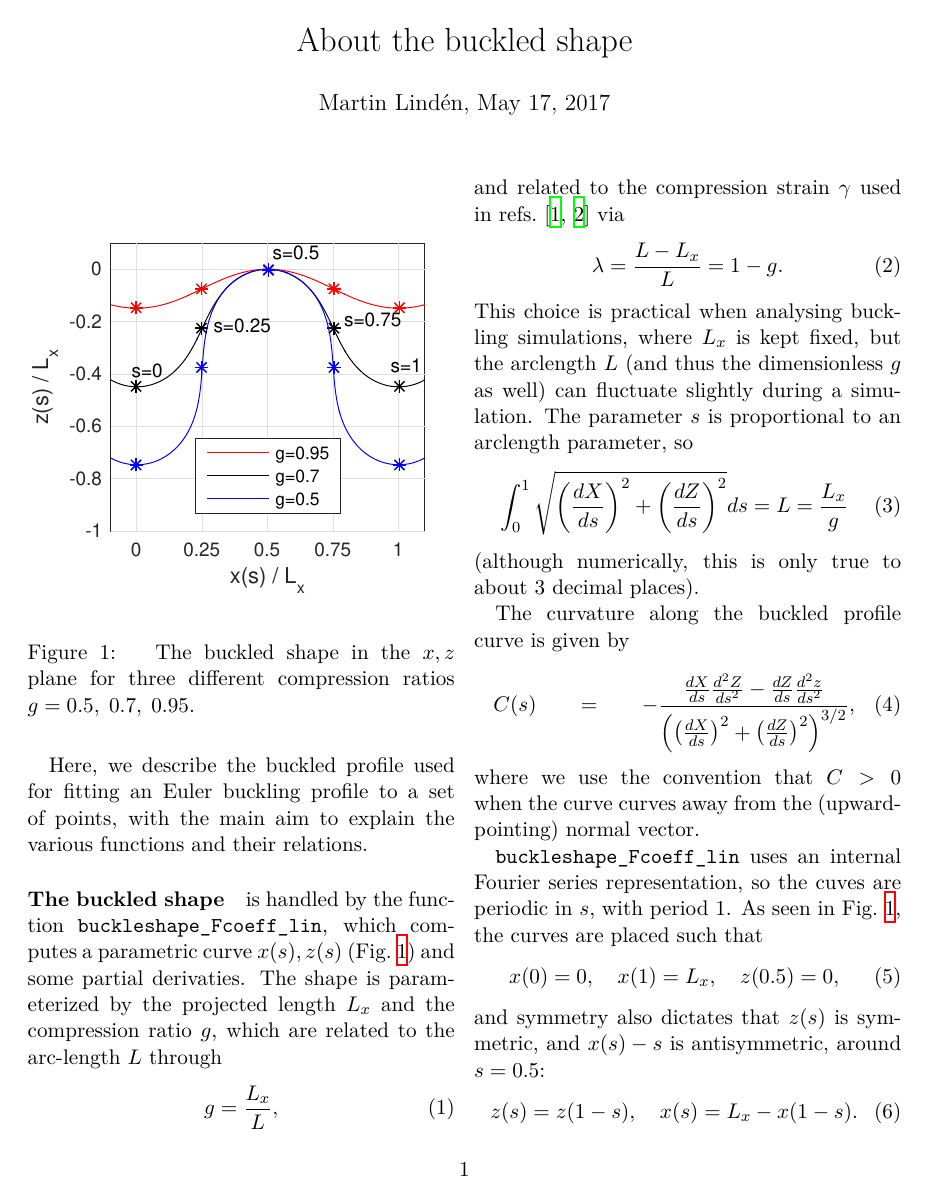
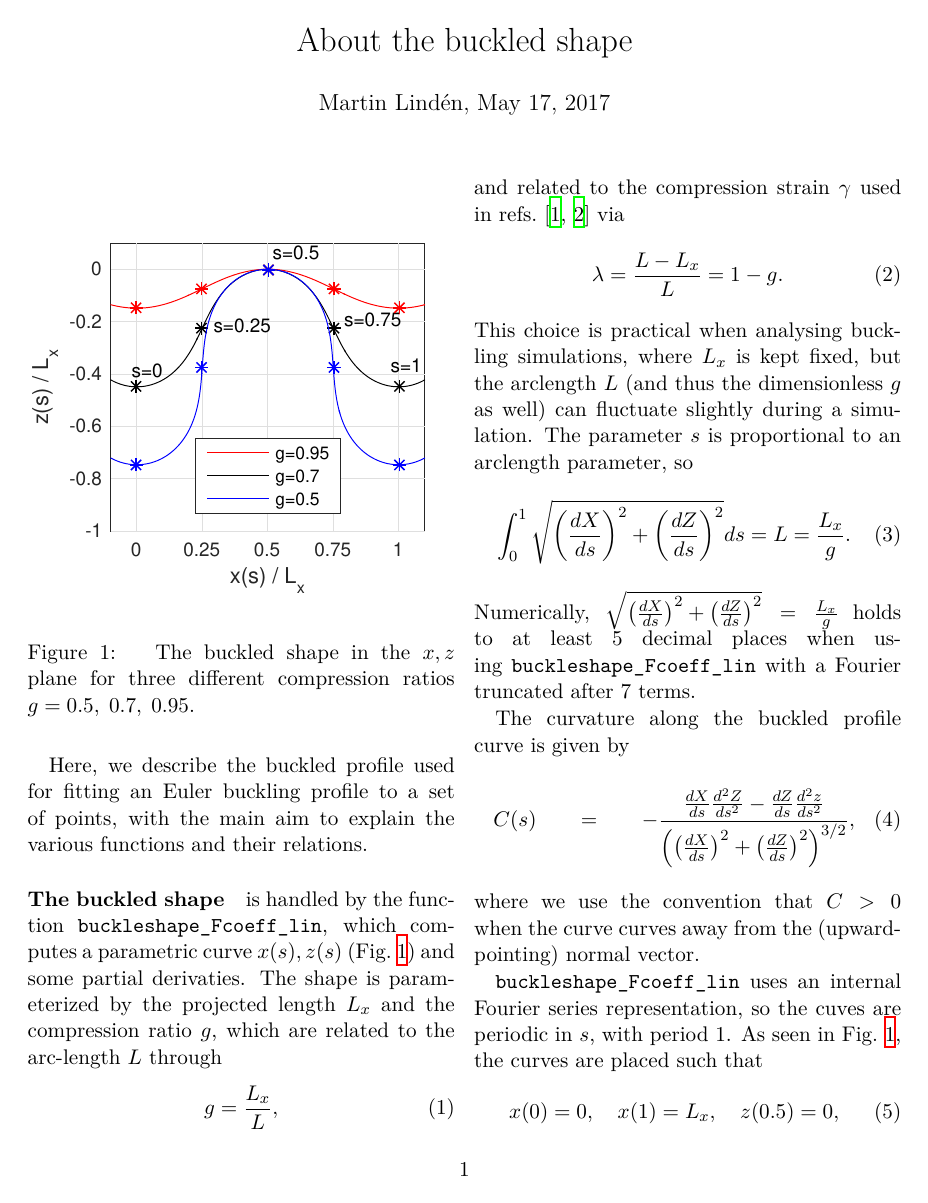
Before and after one commit to kaplajon/mxdrfile, a LaTeX problem sheet (buckle_example/doc/buckle_manual.tex): page 1 of 2. Compiled offline with XeLaTeX.

Commit message:
7 fourier components, updated doc as well

```diff
--- a/buckle_example/doc/buckle_manual.tex
+++ b/buckle_example/doc/buckle_manual.tex
@@ -41,9 +41,13 @@ $g$ as well) can fluctuate slightly during a simulation. The parameter
 $s$ is proportional to an arclength parameter, so
 \begin{equation}
   \int_0^1\sqrt{\left(\frac{dX}{ds}\right)^2+\left(\frac{dZ}{ds}\right)^2}ds
-  =L=\frac{L_x}{g}
+  =L=\frac{L_x}{g}.
 \end{equation}
-(although numerically, this is only true to about 3 decimal places).
+Numerically,
+$\sqrt{\left(\frac{dX}{ds}\right)^2+\left(\frac{dZ}{ds}\right)^2} =
+\frac{L_x}{g}$ holds to at least 5 decimal places when using
+\texttt{buckleshape\_Fcoeff\_lin} with a Fourier truncated after 7
+terms.
 
 The curvature along the buckled profile curve is given by
 \begin{multline}
```
Also changed, not shown: buckle_example/doc/references.bib (+2 -2 lines), buckle_manual.pdf, 3 other files.
